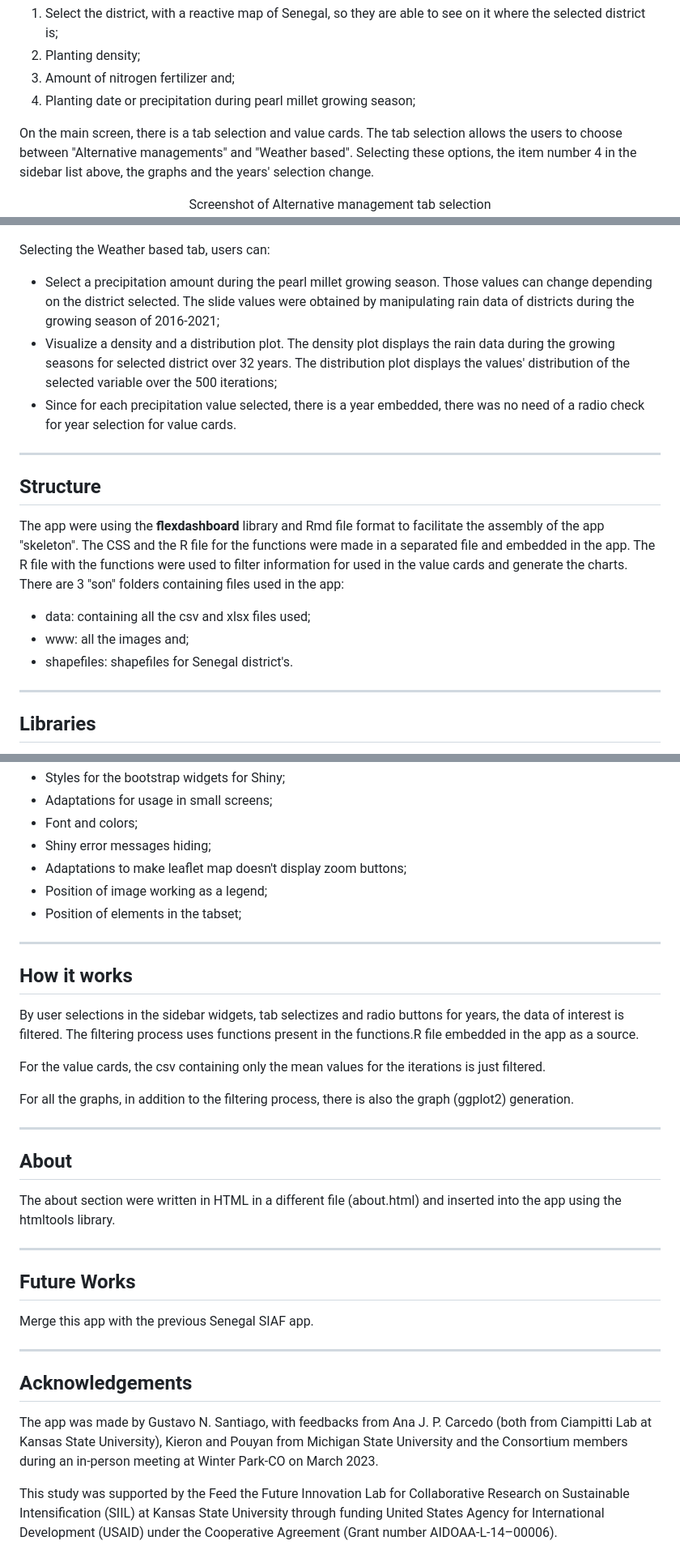
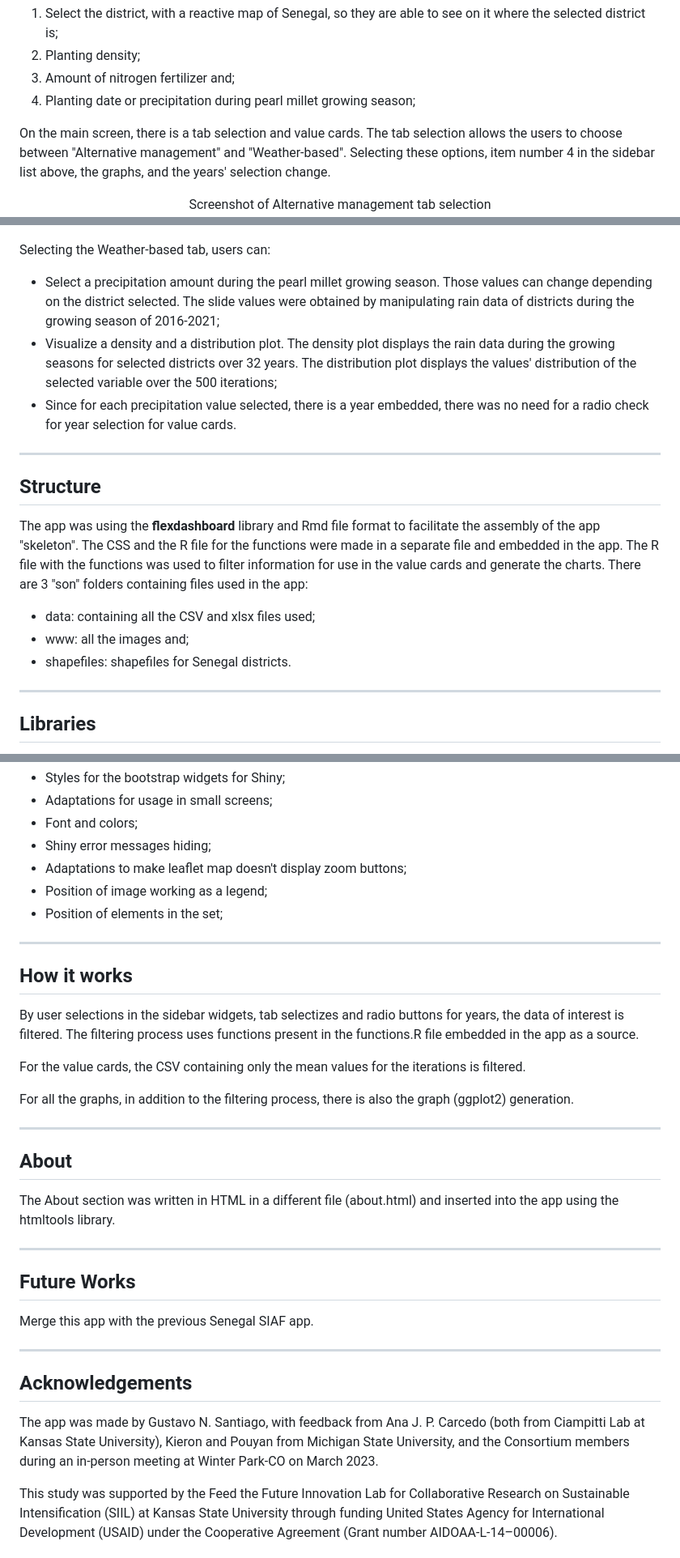
Before and after one commit to Ciampitti-Lab/CostNutriSenegal-App, a Markdown page: README.md, 3 parts joined by grey strips. Shown: that part at 81% size. Rendered like a GitHub page.

```diff
--- a/README.md
+++ b/README.md
@@ -66,7 +68,7 @@ The main idea to display the data was a sidebar and a main screen. In the sideba
 3. Amount of nitrogen fertilizer and;
 4. Planting date or precipitation during pearl millet growing season;
 
-On the main screen, there is a tab selection and value cards. The tab selection allows the users to choose between "Alternative managements" and "Weather based". Selecting these options, the item number 4 in the sidebar list above, the graphs and the years' selection change.
+On the main screen, there is a tab selection and value cards. The tab selection allows the users to choose between "Alternative management" and "Weather-based". Selecting these options, item number 4 in the sidebar list above, the graphs, and the years' selection change.
 
 <center>Screenshot of Alternative management tab selection</center>
 
@@ -81,19 +83,19 @@ Selecting the Alternative management tab, users can:
 
 ![Weather based tab selection](Screen_2.png)
 
-Selecting the Weather based tab, users can:
+Selecting the Weather-based tab, users can:
 - Select a precipitation amount during the pearl millet growing season. Those values can change depending on the district selected. The slide values were obtained by manipulating rain data of districts during the growing season of 2016-2021;
-- Visualize a density and a distribution plot. The density plot displays the rain data during the growing seasons for selected district over 32 years. The distribution plot displays the values' distribution of the selected variable over the 500 iterations;
-- Since for each precipitation value selected, there is a year embedded, there was no need of a radio check for year selection for value cards.
+- Visualize a density and a distribution plot. The density plot displays the rain data during the growing seasons for selected districts over 32 years. The distribution plot displays the values' distribution of the selected variable over the 500 iterations;
+- Since for each precipitation value selected, there is a year embedded, there was no need for a radio check for year selection for value cards.
 
 ---
 
 ## Structure
 
-The app were using the **flexdashboard** library and Rmd file format to facilitate the assembly of the app "skeleton". The CSS and the R file for the functions were made in a separated file and embedded in the app. The R file with the functions were used to filter information for used in the value cards and generate the charts. There are 3 "son" folders containing files used in the app:
-- data: containing all the csv and xlsx files used;
+The app was using the **flexdashboard** library and Rmd file format to facilitate the assembly of the app "skeleton". The CSS and the R file for the functions were made in a separate file and embedded in the app. The R file with the functions was used to filter information for use in the value cards and generate the charts. There are 3 "son" folders containing files used in the app:
+- data: containing all the CSV and xlsx files used;
 - www: all the images and;
-- shapefiles: shapefiles for Senegal district's.
+- shapefiles: shapefiles for Senegal districts.
 
 ---
 
@@ -118,21 +120,21 @@ In the CSS file, there are modifications for the app to:
 - Shiny error messages hiding;
 - Adaptations to make leaflet map doesn't display zoom buttons;
 - Position of image working as a legend;
-- Position of elements in the tabset;
+- Position of elements in the set;
 
 ---
 
 ## How it works
 By user selections in the sidebar widgets, tab selectizes and radio buttons for years, the data of interest is filtered. The filtering process uses functions present in the functions.R file embedded in the app as a source.
 
-For the value cards, the csv containing only the mean values for the iterations is just filtered.
+For the value cards, the CSV containing only the mean values for the iterations is filtered.
 
 For all the graphs, in addition to the filtering process, there is also the graph (ggplot2) generation.
 
 ---
 
 ## About
-The about section were written in HTML in a different file (about.html) and inserted into the app using the htmltools library.
+The About section was written in HTML in a different file (about.html) and inserted into the app using the htmltools library.
 
 ---
 
@@ -142,6 +144,6 @@ Merge this app with the previous Senegal SIAF app.
 ---
 
 ## Acknowledgements
-The app was made by Gustavo N. Santiago, with feedbacks from Ana J. P. Carcedo (both from Ciampitti Lab at Kansas State University), Kieron and Pouyan from Michigan State University and the Consortium members during an in-person meeting at Winter Park-CO on March 2023.
+The app was made by Gustavo N. Santiago, with feedback from Ana J. P. Carcedo (both from Ciampitti Lab at Kansas State University), Kieron and Pouyan from Michigan State University, and the Consortium members during an in-person meeting at Winter Park-CO on March 2023.
 
 This study was supported by the Feed the Future Innovation Lab for Collaborative Research on Sustainable Intensification (SIIL) at Kansas State University through funding United States Agency for International Development (USAID) under the Cooperative Agreement (Grant number AIDOAA-L-14–00006).
```
Also changed, not shown: other parts of README.md (+16 -14 lines).
